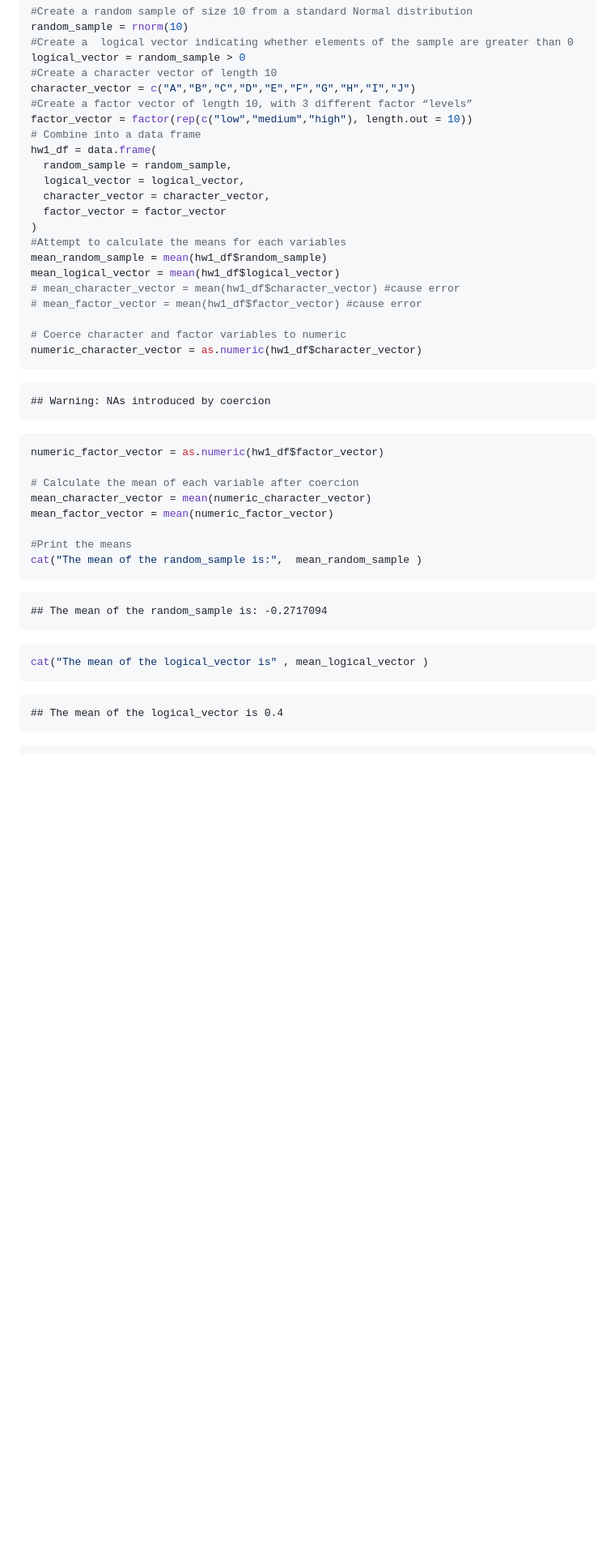
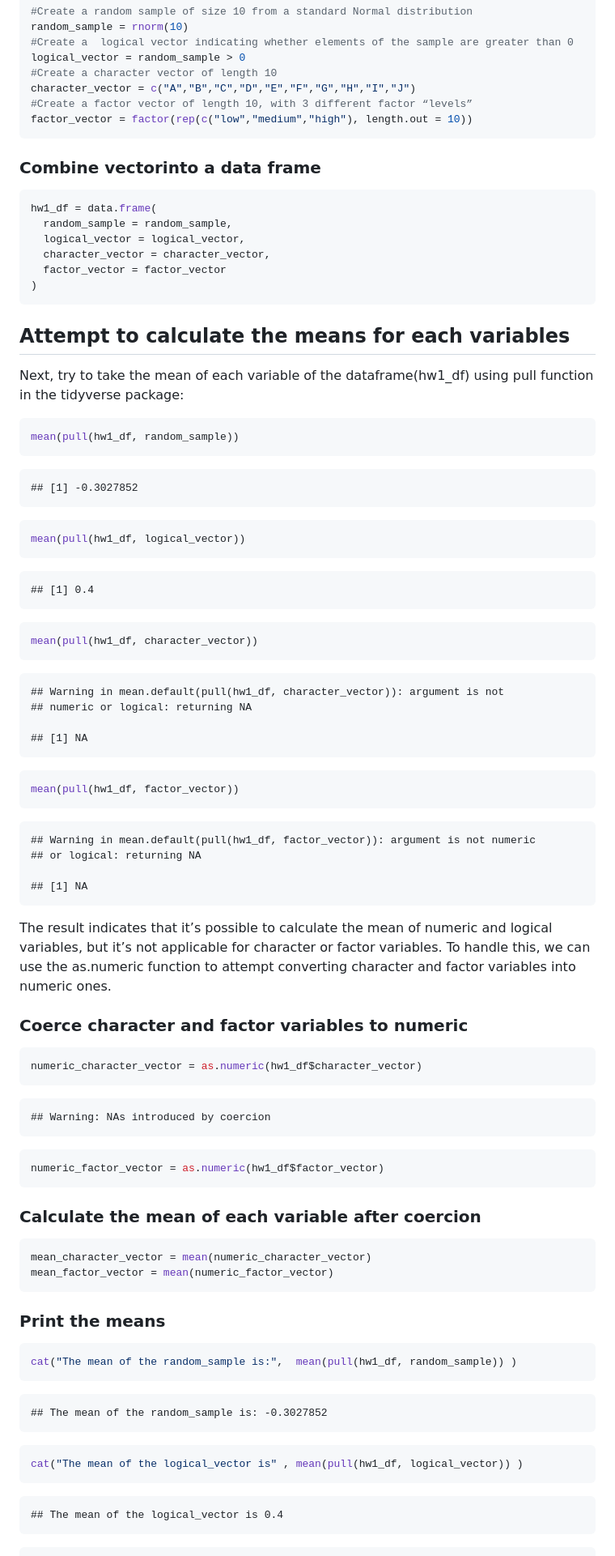
Before and after one commit to Billybeans24/p8105_hw1_CY2772, a Markdown page: p8105_hw1_CY2772.md, the part around the change printed below. Shown: that part at 81% size. Drawn GitHub-style; blank space fills up the shorter version.

````diff
--- a/p8105_hw1_CY2772.md
+++ b/p8105_hw1_CY2772.md
@@ -78,20 +120,62 @@ logical_vector = random_sample > 0
 character_vector = c("A","B","C","D","E","F","G","H","I","J")
 #Create a factor vector of length 10, with 3 different factor “levels”
 factor_vector = factor(rep(c("low","medium","high"), length.out = 10))
-# Combine into a data frame
+```
+
+### Combine vectorinto a data frame
+
+``` r
 hw1_df = data.frame(
   random_sample = random_sample,
   logical_vector = logical_vector,
   character_vector = character_vector,
   factor_vector = factor_vector
 )
-#Attempt to calculate the means for each variables
-mean_random_sample = mean(hw1_df$random_sample)
-mean_logical_vector = mean(hw1_df$logical_vector)
-# mean_character_vector = mean(hw1_df$character_vector) #cause error
-# mean_factor_vector = mean(hw1_df$factor_vector) #cause error
+```
 
-# Coerce character and factor variables to numeric
+## Attempt to calculate the means for each variables
+
+Next, try to take the mean of each variable of the dataframe(hw1_df)
+using pull function in the tidyverse package:
+
+``` r
+mean(pull(hw1_df, random_sample))
+```
+
+    ## [1] -0.3027852
+
+``` r
+mean(pull(hw1_df, logical_vector))
+```
+
+    ## [1] 0.4
+
+``` r
+mean(pull(hw1_df, character_vector))
+```
+
+    ## Warning in mean.default(pull(hw1_df, character_vector)): argument is not
+    ## numeric or logical: returning NA
+
+    ## [1] NA
+
+``` r
+mean(pull(hw1_df, factor_vector))
+```
+
+    ## Warning in mean.default(pull(hw1_df, factor_vector)): argument is not numeric
+    ## or logical: returning NA
+
+    ## [1] NA
+
+The result indicates that it’s possible to calculate the mean of numeric
+and logical variables, but it’s not applicable for character or factor
+variables. To handle this, we can use the as.numeric function to attempt
+converting character and factor variables into numeric ones.
+
+### Coerce character and factor variables to numeric
+
+``` r
 numeric_character_vector = as.numeric(hw1_df$character_vector)
 ```
 
@@ -99,19 +183,25 @@ numeric_character_vector = as.numeric(hw1_df$character_vector)
 
 ``` r
 numeric_factor_vector = as.numeric(hw1_df$factor_vector)
+```
 
-# Calculate the mean of each variable after coercion
+### Calculate the mean of each variable after coercion
+
+``` r
 mean_character_vector = mean(numeric_character_vector)
 mean_factor_vector = mean(numeric_factor_vector)
-
-#Print the means
-cat("The mean of the random_sample is:",  mean_random_sample )
 ```
 
-    ## The mean of the random_sample is: -0.2717094
+### Print the means
 
 ``` r
-cat("The mean of the logical_vector is" , mean_logical_vector )
+cat("The mean of the random_sample is:",  mean(pull(hw1_df, random_sample)) )
+```
+
+    ## The mean of the random_sample is: -0.3027852
+
+``` r
+cat("The mean of the logical_vector is" , mean(pull(hw1_df, logical_vector)) )
 ```
 
     ## The mean of the logical_vector is 0.4
````
Also changed, not shown: other parts of p8105_hw1_CY2772.md (+60 -18 lines).
